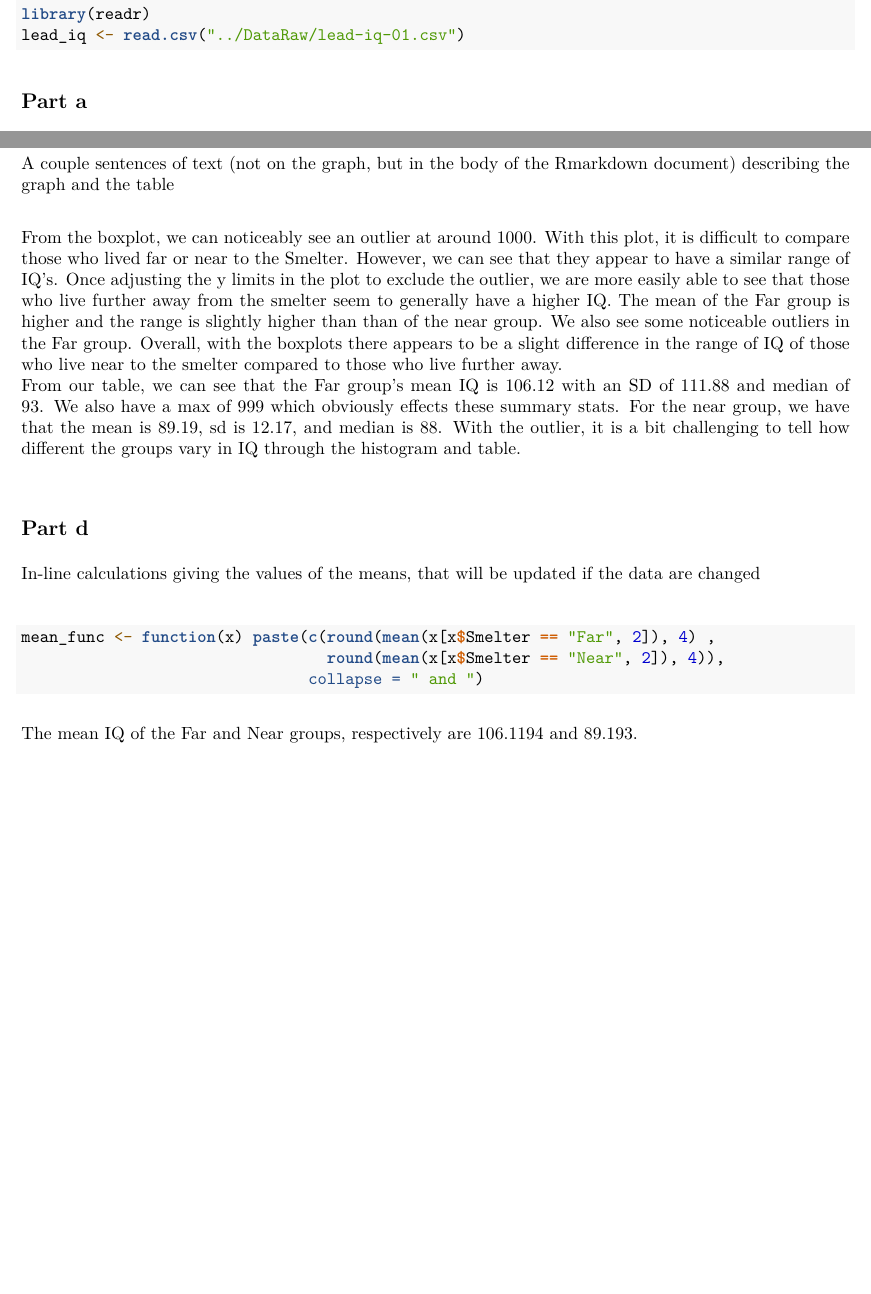
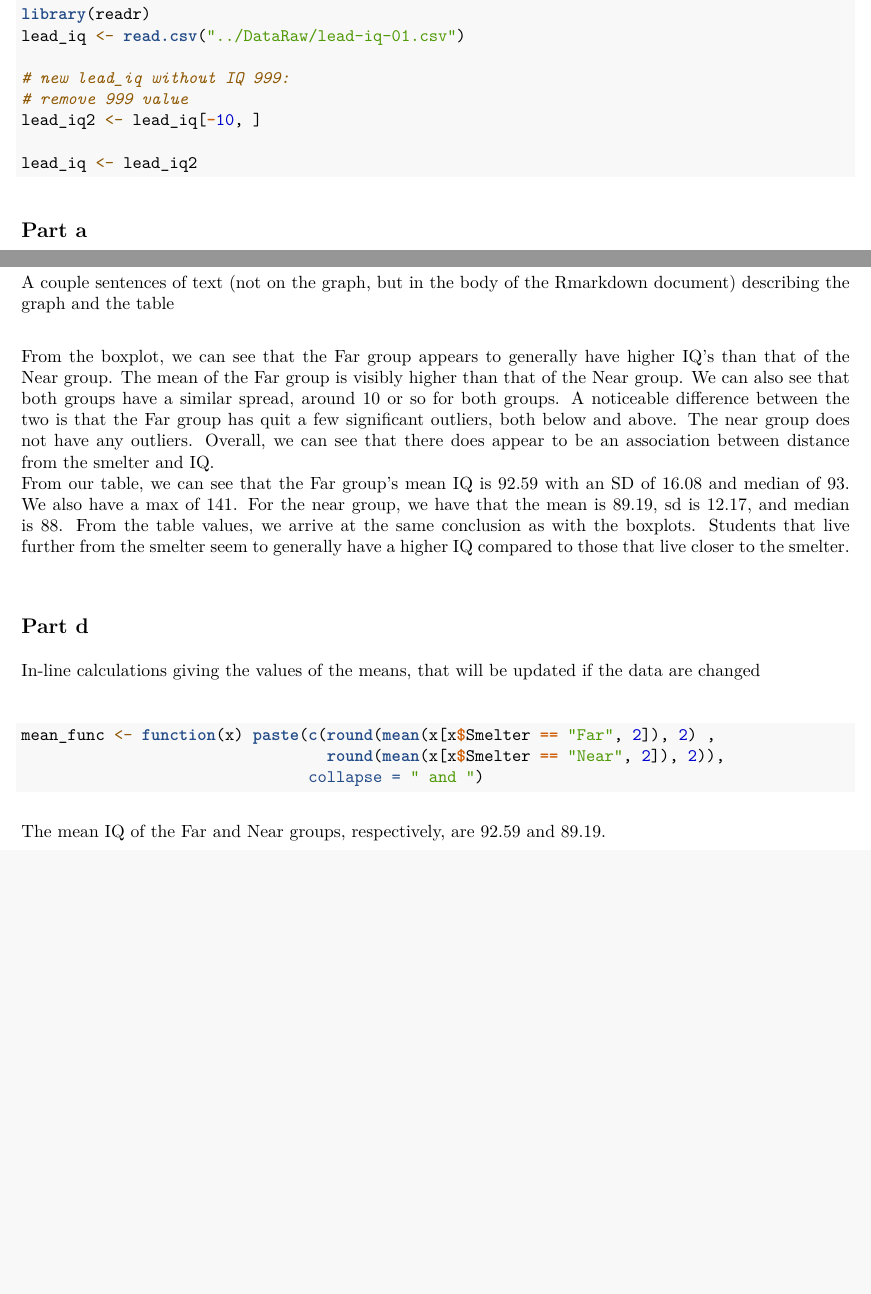
Before and after one commit to DianaF65/Felipe_Project_01, an R Markdown document (Reports/Report_01.Rmd): two parts of pages 1 and 3 of 3 before the commit and two parts of pages 1 and 4 of 4 after it, joined at a grey line, cut so that both start at the same text, the shorter picture padded with empty space. The pictures show the output file Reports/Report_01.pdf that the author committed with the source.

Commit message:
HW 06 Report - update to remove 999 outlier

````diff
--- a/Reports/Report_01.Rmd
+++ b/Reports/Report_01.Rmd
@@ -24,6 +24,12 @@ opts_chunk$set(tidy = FALSE)
 # read in data
 library(readr)
 lead_iq <- read.csv("../DataRaw/lead-iq-01.csv")
+
+# new lead_iq without IQ 999:
+# remove 999 value - 10th row
+lead_iq2 <- lead_iq[-10, ]
+
+lead_iq <- lead_iq2
 ```
 
 
@@ -61,15 +68,15 @@ describeBy(lead_iq, group=lead_iq$Smelter, fast = TRUE)
 ## Part c
 A couple sentences of text (not on the graph, but in the body of the Rmarkdown document) describing the graph and the table\newline
 
-From the boxplot, we can noticeably see an outlier at around 1000. With this plot, it is difficult to compare those who lived far or near to the Smelter. However, we can see that they appear to have a similar range of IQ's.
-Once adjusting the y limits in the plot to exclude the outlier, we are more easily able to see that those who live further away from the smelter seem to generally have a higher IQ. The mean of the Far group is higher and the range is slightly higher than than of the near group. We also see some noticeable outliers in the Far group. Overall, with the boxplots there appears to be a slight difference in the range of IQ of those who live near to the smelter compared to those who live further away. \newline
-From our table, we can see that the Far group's mean IQ is 106.12 with an SD of 111.88 and median of 93. We also have a max of 999 which obviously effects these summary stats. For the near group, we have that the mean is 89.19, sd is 12.17, and median is 88. With the outlier, it is a bit challenging to tell how different the groups vary in IQ through the histogram and table.  \newline
+From the boxplot, we can see that the Far group appears to generally have higher IQ's than that of the Near group. The mean of the Far group is visibly higher than that of the Near group. We can also see that both groups have a similar spread, around 10 or so for both groups. A noticeable difference between the two is that the Far group has quit a few significant outliers, both below and above. The near group does not have any outliers. Overall, we can see that there does appear to be an association between distance from the smelter and IQ.  \newline
+From our table, we can see that the Far group's mean IQ is 92.59 with an SD of 16.08 and median of 93. We also have a max of 141.
+For the near group, we have that the mean is 89.19, sd is 12.17, and median is 88. From the table values, we arrive at the same conclusion as with the boxplots. Students that live further from the smelter seem to generally have a higher IQ compared to those that live closer to the smelter.  \newline
 
 ## Part d
 In-line calculations giving the values of the means, that will be updated if the data are changed\newline
 ```{r , tidy=TRUE, tidy.opts=list(width.cutoff=60)}
-mean_func <- function(x) paste(c(round(mean(x[x$Smelter == "Far", 2]), 4) ,
-                                 round(mean(x[x$Smelter == "Near", 2]), 4)),
+mean_func <- function(x) paste(c(round(mean(x[x$Smelter == "Far", 2]), 2) ,
+                                 round(mean(x[x$Smelter == "Near", 2]), 2)),
                                collapse = " and ")
 ```
 
````
Also changed, not shown: Reports/Report_01.pdf, Reports/Report_01.Rmd (3 more changed lines).
